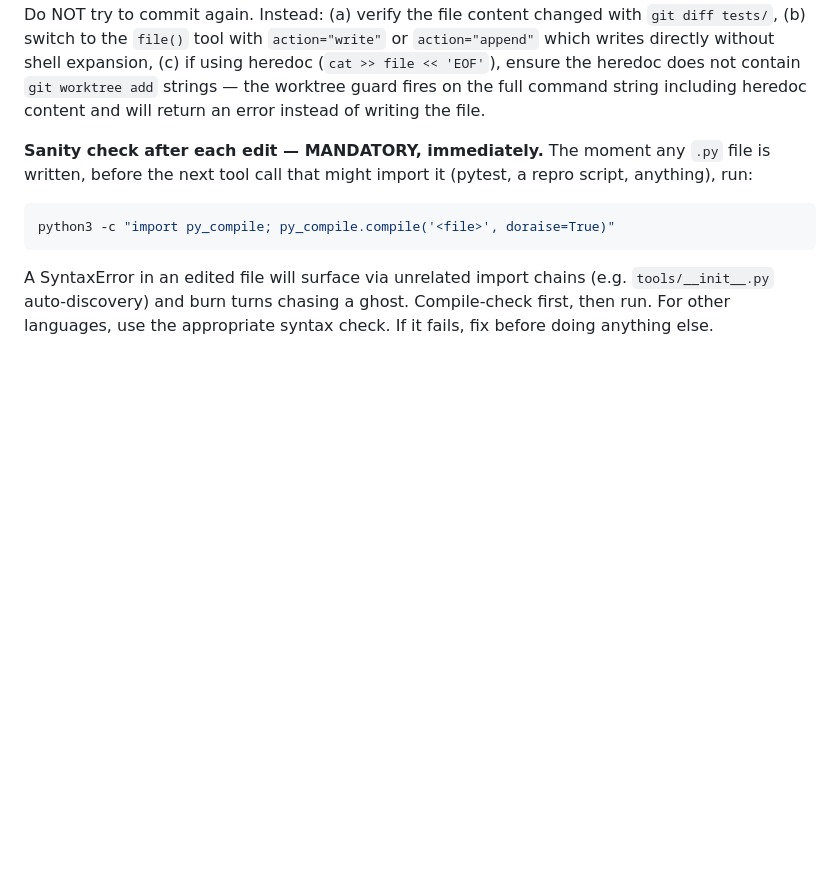
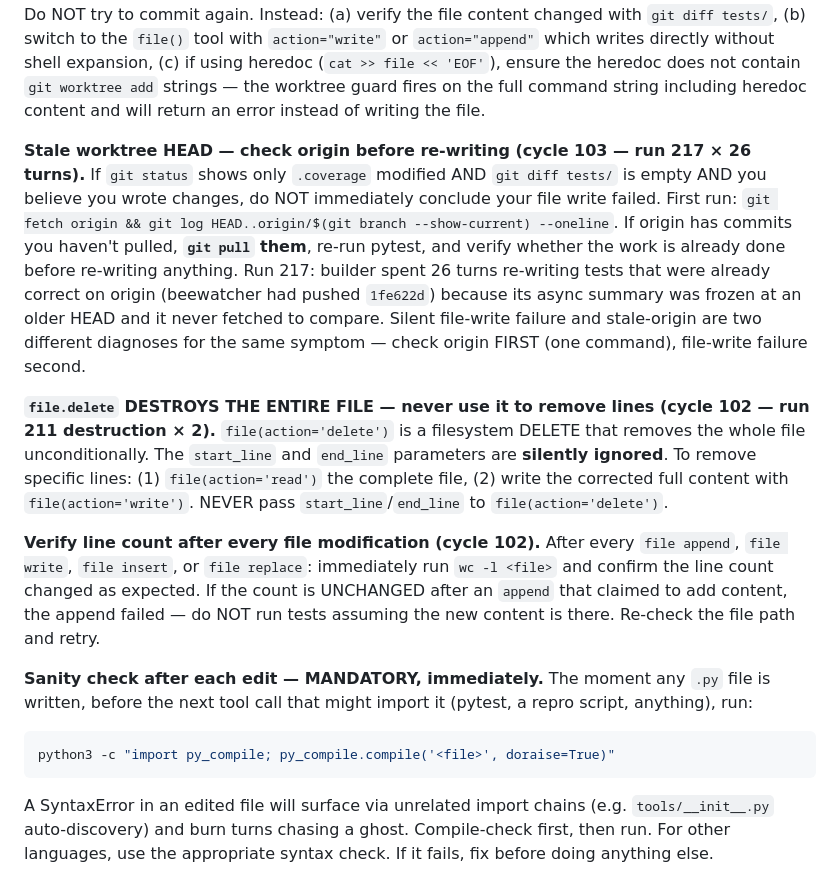
Before and after one commit to mblakemore/agent, a Markdown page: CICD/agent.md, the part around the change. GitHub-like rendering; blank space fills up the shorter version.

Commit message:
beewatcher: cycles 102+103 — file.delete destruction + stale worktree HEAD check
Cycle 102 (run 211): file(action='delete') destroys the whole file; start_line/end_line silently ignored. Verify wc -l after every file write.

Cycle 103 (run 217): when git diff tests/ is empty but you believe you wrote changes, first run git fetch && git log HEAD..origin/<branch> before concluding file write failed — origin may have newer commits (beewatcher intervention) that already contain the correct implementation.

Co-Authored-By: Claude Sonnet 4.6 <noreply@anthropic.com>

````diff
--- a/CICD/agent.md
+++ b/CICD/agent.md
@@ -201,6 +201,12 @@ git diff --stat <file>
 If `deletions > additions × 5` AND deletions exceed 100 lines, **STOP** — you've deleted more than you intended. Likely cause: `file action=write` truncated the file. Recovery: `git checkout HEAD -- <file>`, switch to `action=insert` or `action=replace` with explicit line-range, re-apply the edit additively. Do NOT push, do NOT continue, do NOT open the PR with this diff.
 
 **Silent file-write failure — hard rule.** If `git commit` returns `no changes added to commit` AND `git status` shows ONLY `.coverage` as modified (no source or test files listed as modified), your file write silently failed — the target file was NOT changed. Do NOT retry the same write command. Do NOT try to commit again. Instead: (a) verify the file content changed with `git diff tests/`, (b) switch to the `file()` tool with `action="write"` or `action="append"` which writes directly without shell expansion, (c) if using heredoc (`cat >> file << 'EOF'`), ensure the heredoc does not contain `git worktree add` strings — the worktree guard fires on the full command string including heredoc content and will return an error instead of writing the file.
+
+**Stale worktree HEAD — check origin before re-writing (cycle 103 — run 217 × 26 turns).** If `git status` shows only `.coverage` modified AND `git diff tests/` is empty AND you believe you wrote changes, do NOT immediately conclude your file write failed. First run: `git fetch origin && git log HEAD..origin/$(git branch --show-current) --oneline`. If origin has commits you haven't pulled, **`git pull` them**, re-run pytest, and verify whether the work is already done before re-writing anything. Run 217: builder spent 26 turns re-writing tests that were already correct on origin (beewatcher had pushed `1fe622d`) because its async summary was frozen at an older HEAD and it never fetched to compare. Silent file-write failure and stale-origin are two different diagnoses for the same symptom — check origin FIRST (one command), file-write failure second.
+
+**`file.delete` DESTROYS THE ENTIRE FILE — never use it to remove lines (cycle 102 — run 211 destruction × 2).** `file(action='delete')` is a filesystem DELETE that removes the whole file unconditionally. The `start_line` and `end_line` parameters are **silently ignored**. To remove specific lines: (1) `file(action='read')` the complete file, (2) write the corrected full content with `file(action='write')`. NEVER pass `start_line`/`end_line` to `file(action='delete')`.
+
+**Verify line count after every file modification (cycle 102).** After every `file append`, `file write`, `file insert`, or `file replace`: immediately run `wc -l <file>` and confirm the line count changed as expected. If the count is UNCHANGED after an `append` that claimed to add content, the append failed — do NOT run tests assuming the new content is there. Re-check the file path and retry.
 
 **Sanity check after each edit — MANDATORY, immediately.** The moment any `.py` file is written, before the next tool call that might import it (pytest, a repro script, anything), run:
 ```bash
````
